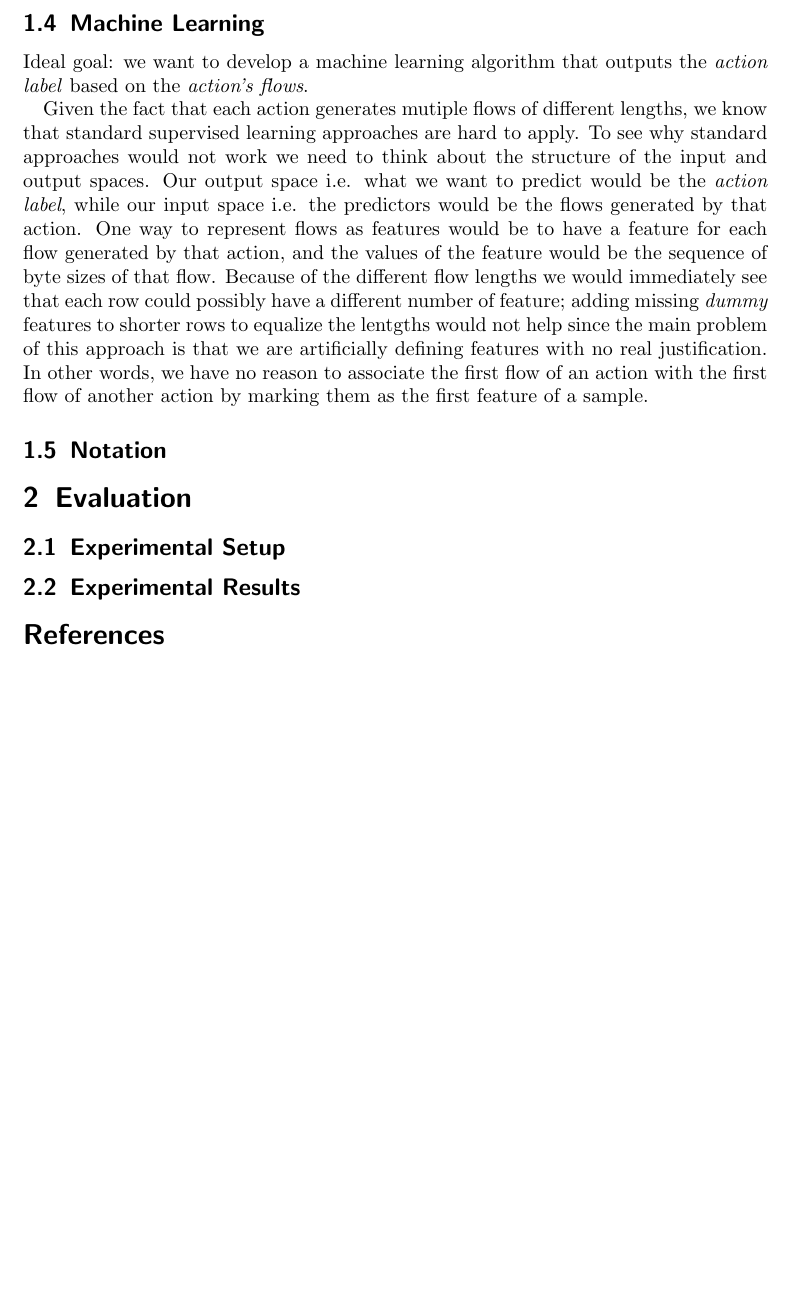
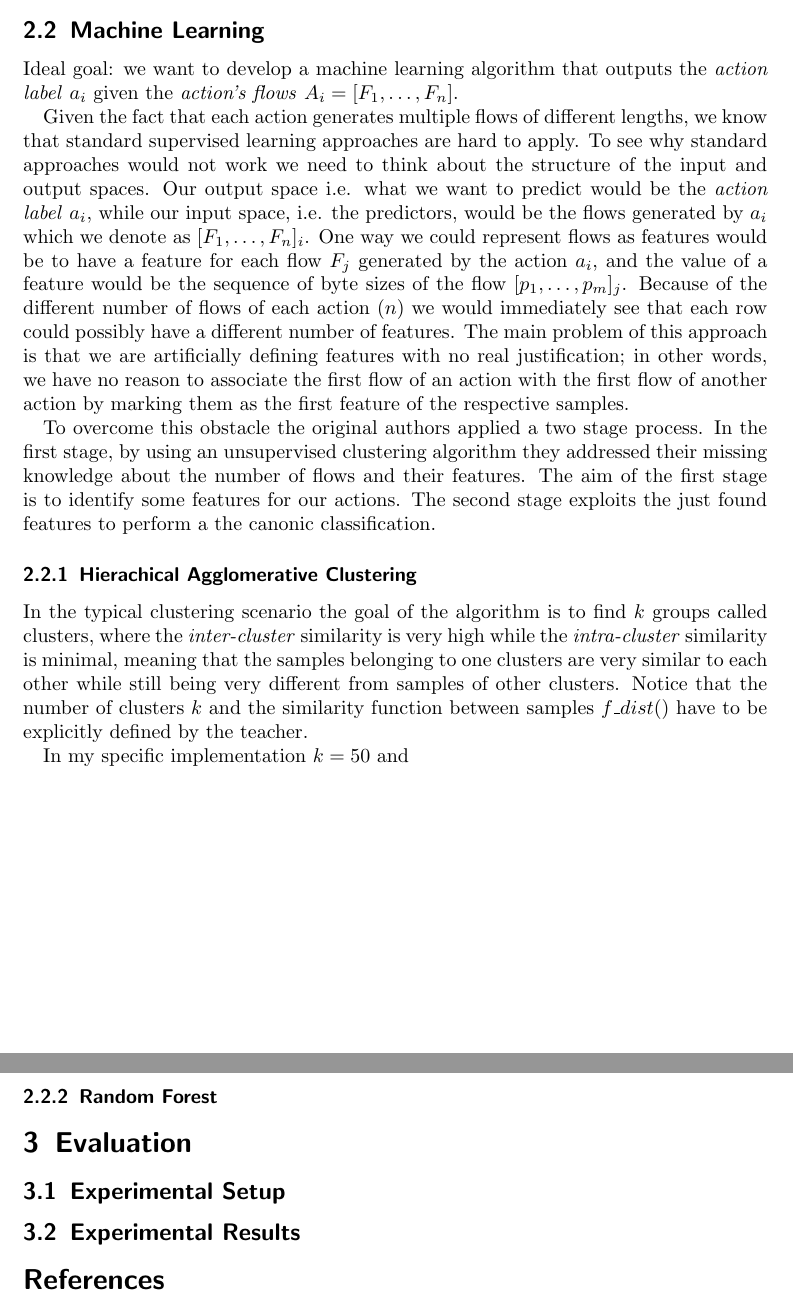
Before and after one commit to esaraci/knocking, a LaTeX paper (report/sratch/main.tex): part of page 3 of 3 before the commit and two parts of pages 3 and 4 of 4 after it, the two joined at a grey line, cut so that both start at the same text, the shorter picture padded with empty space. The pictures show the PDF file report/sratch/main.pdf that the author committed with the source.

Commit message:
updated report

```diff
--- a/report/sratch/main.tex
+++ b/report/sratch/main.tex
@@ -58,15 +58,25 @@ Follows some useful and necessary terminology to better understand how the whole
 \end{itemize}
 
 
-\subsection{Dynamic Time Warping}
+\section{Machine Learning}
+\label{sec:ml}
+
+
+\subsection{Dynamic Time Warping - INGLOBARE NEL CAPITOLO MACHINE LEARNING}
 \textbf{Dynamic Time Warping} or \textbf{DTW}, is an algorithm used to measure similarity between two time series even if they are of different lengths and/or have repetitions or deletions in them. If we view every single flow $F$ as a time series of packets $p_i,\dots p_m$, we can use \textbf{DTW} to measure how similar two flows are. The reason we are interested in this will become clear later.
 
 \subsection{Machine Learning}
-\label{subsec:ml}
-Ideal goal: we want to develop a machine learning algorithm that outputs the \textit{action label} based on the \textit{action's flows}.
+Ideal goal: we want to develop a machine learning algorithm that outputs the \textit{action label} $a_i$ given the \textit{action's flows} $A_i = [F_1,\dots, F_n]$.
 
-Given the fact that each action generates mutiple flows of different lengths, we know that standard supervised learning approaches are hard to apply. To see why standard approaches would not work we need to think about the structure of the input and output spaces. Our output space i.e. what we want to predict would be the \textit{action label}, while our input space i.e. the predictors would be the flows generated by that action. One way to represent flows as features would be to have a feature for each flow generated by that action, and the values of the feature would be the sequence of byte sizes of that flow. Because of the different flow lengths we would immediately see that each row could possibly have a different number of feature; adding missing \textit{dummy} features to shorter rows to equalize the lentgths would not help since the main problem of this approach is that we are artificially defining features with no real justification. In other words, we have no reason to associate the first flow of an action with the first flow of another action by marking them as the first feature of a sample.
+Given the fact that each action generates multiple flows of different lengths, we know that standard supervised learning approaches are hard to apply. To see why standard approaches would not work we need to think about the structure of the input and output spaces. Our output space i.e. what we want to predict would be the \textit{action label} $a_i$, while our input space, i.e. the predictors, would be the flows generated by $a_i$ which we denote as $[F_1,\dots,F_n]_i $. One way we could represent flows as features would be to have a feature for each flow $F_j$ generated by the action $a_i$, and the value of a feature would be the sequence of byte sizes of the flow $[p_1,\dots, p_m]_j$. Because of the different number of flows of each action ($n$) we would immediately see that each row could possibly have a different number of features. The main problem of this approach is that we are artificially defining features with no real justification; in other words, we have no reason to associate the first flow of an action with the first flow of another action by marking them as the first feature of the respective samples.
 
+To overcome this obstacle the original authors applied a two stage process. In the first stage, by using an unsupervised clustering algorithm they addressed their missing knowledge about the number of flows and their features. The aim of the first stage is to identify some features for our actions. The second stage exploits the just found features to perform a the canonic classification.
+\subsubsection{Hierachical Agglomerative Clustering}
+In the typical clustering scenario the goal of the algorithm is to find $k$ groups called clusters, where the \textit{inter-cluster} similarity is very high while the \textit{intra-cluster} similarity is minimal, meaning that the samples belonging to one clusters are very similar to each other while still being very different from samples of other clusters. Notice that the number of clusters $k$ and the similarity function between samples $f\_dist()$ have to be explicitly defined by the teacher. The output of a clustering algorith \todo{finire spiegazione}
+
+In my specific implementation $k = 50$ and $f_dist = dtw$.
+In my specific implementation I use as samples all the flows by themselves, ignoring temporarily the idea of action. The reason for this is that w
+\subsubsection{Random Forest}
 
 \section{Evaluation}
 \subsection{Experimental Setup}
```
Also changed, not shown: report/sratch/main.pdf, report/sratch/main.tex (18 more changed lines).
